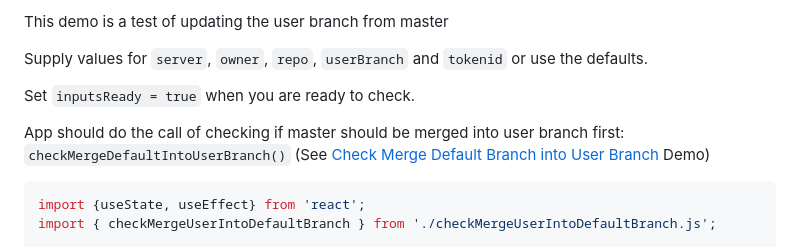
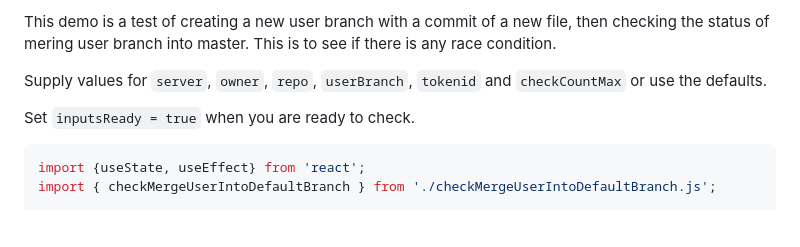
Before and after one commit to unfoldingWord-dev/dcs-branch-merger, a Markdown page: src/core/CommitAndCheck.md, the part around the change. Drawn GitHub-style; blank space fills up the shorter version.

Commit message:
Updates info

````diff
--- a/src/core/CommitAndCheck.md
+++ b/src/core/CommitAndCheck.md
@@ -1,10 +1,8 @@
-This demo is a test of updating the user branch from master
+This demo is a test of creating a new user branch with a commit of a new file, then checking the status of mering user branch into master. This is to see if there is any race condition.
 
-Supply values for `server`, `owner`, `repo`, `userBranch` and `tokenid` or use the defaults.
+Supply values for `server`, `owner`, `repo`, `userBranch`, `tokenid` and `checkCountMax` or use the defaults.
 
 Set `inputsReady = true` when you are ready to check.
-
-App should do the call of checking if master should be merged into user branch first: `checkMergeDefaultIntoUserBranch()` (See [Check Merge Default Branch into User Branch](#/Check%20Merge%20of%20Default%20Branch%20into%20User%20Branch) Demo)
 
 ```js
 import {useState, useEffect} from 'react';
````
